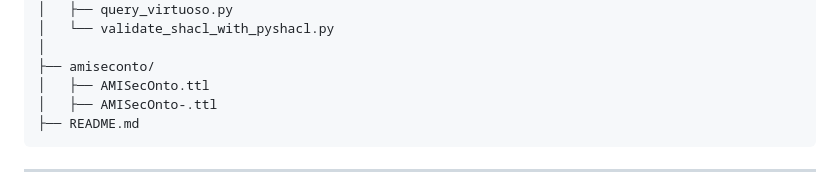
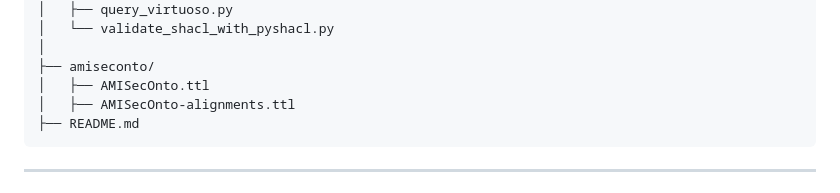
Before and after one commit to bohlourenco/AMISecOnto, a Markdown page: README.md, the part around the change. GitHub-like rendering.

Commit message:
Rename AMISecOnto-.ttl to AMISecOnto-alignments.ttl

````diff
--- a/README.md
+++ b/README.md
@@ -171,7 +171,7 @@ amiseconto/
 │
 ├── amiseconto/
 │   ├── AMISecOnto.ttl
-│   ├── AMISecOnto-.ttl
+│   ├── AMISecOnto-alignments.ttl
 ├── README.md
 ```
 
````
